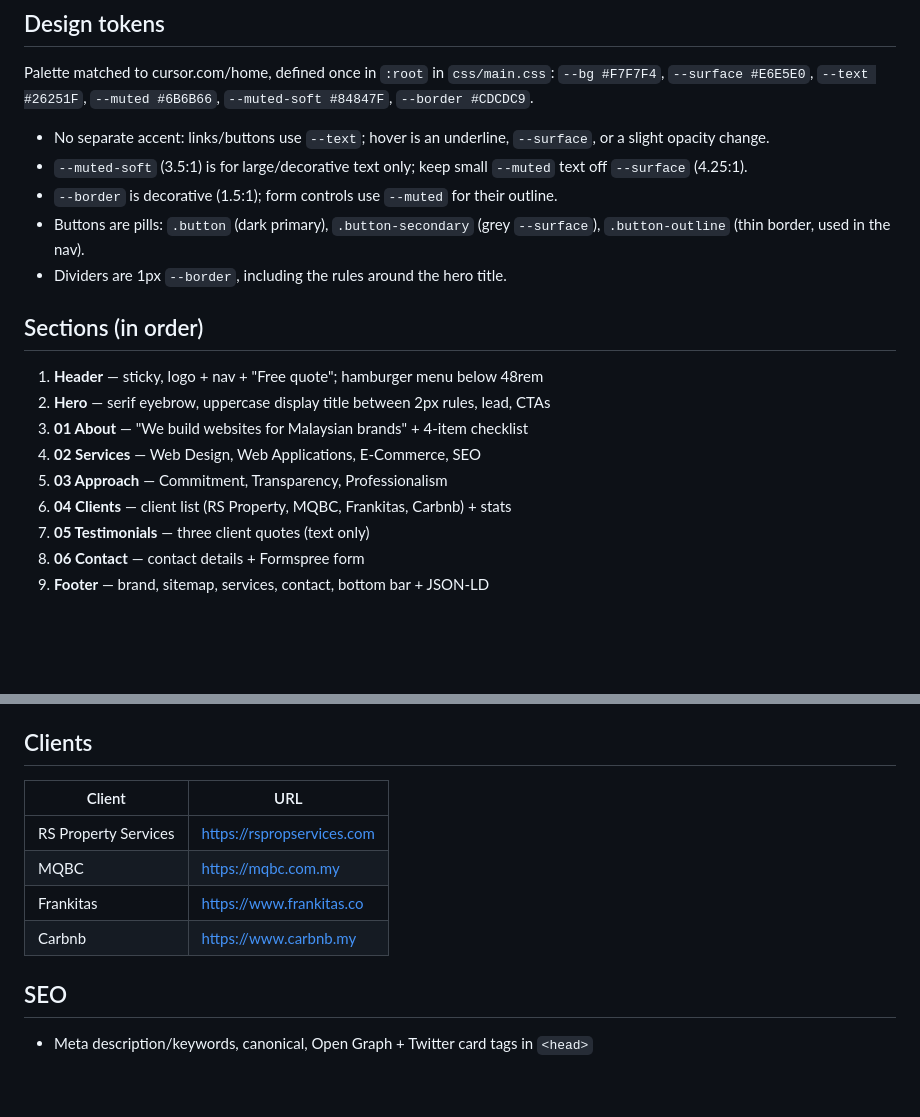
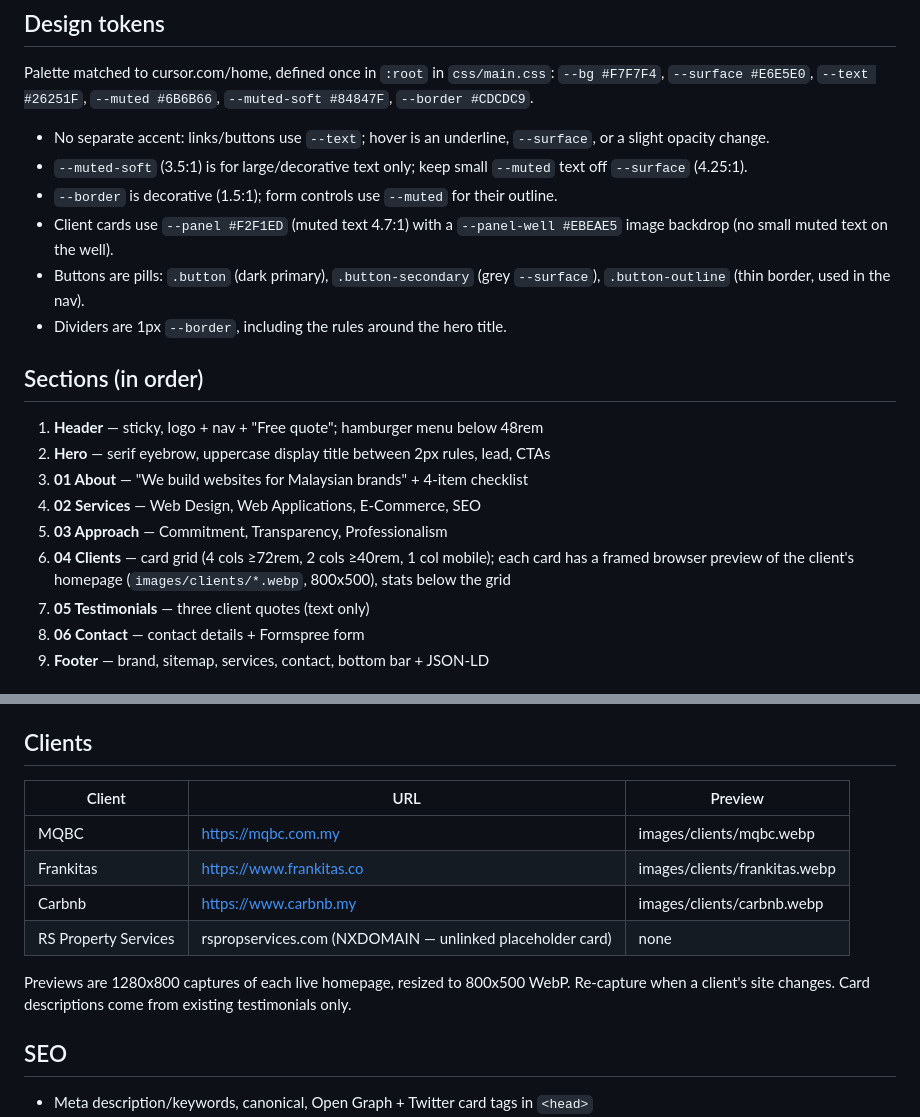
Before and after one commit to olishiz/the-shiz.co, a Markdown page: CLAUDE.md, 2 parts joined by grey strips. Rendered like a GitHub page; blank space fills up the shorter version.

Commit message:
Document client card grid and preview images in CLAUDE.md
Co-authored-by: olishiz <zhuen1101@hotmail.com>

```diff
--- a/CLAUDE.md
+++ b/CLAUDE.md
@@ -26,6 +26,7 @@ Palette matched to cursor.com/home, defined once in `:root` in `css/main.css`:
 - No separate accent: links/buttons use `--text`; hover is an underline, `--surface`, or a slight opacity change.
 - `--muted-soft` (3.5:1) is for large/decorative text only; keep small `--muted` text off `--surface` (4.25:1).
 - `--border` is decorative (1.5:1); form controls use `--muted` for their outline.
+- Client cards use `--panel #F2F1ED` (muted text 4.7:1) with a `--panel-well #EBEAE5` image backdrop (no small muted text on the well).
 - Buttons are pills: `.button` (dark primary), `.button-secondary` (grey `--surface`), `.button-outline` (thin border, used in the nav).
 - Dividers are 1px `--border`, including the rules around the hero title.
 
@@ -35,7 +36,7 @@ Palette matched to cursor.com/home, defined once in `:root` in `css/main.css`:
 3. **01 About** — "We build websites for Malaysian brands" + 4-item checklist
 4. **02 Services** — Web Design, Web Applications, E-Commerce, SEO
 5. **03 Approach** — Commitment, Transparency, Professionalism
-6. **04 Clients** — client list (RS Property, MQBC, Frankitas, Carbnb) + stats
+6. **04 Clients** — card grid (4 cols ≥72rem, 2 cols ≥40rem, 1 col mobile); each card has a framed browser preview of the client's homepage (`images/clients/*.webp`, 800x500), stats below the grid
 7. **05 Testimonials** — three client quotes (text only)
 8. **06 Contact** — contact details + Formspree form
 9. **Footer** — brand, sitemap, services, contact, bottom bar + JSON-LD
@@ -56,12 +57,14 @@ Palette matched to cursor.com/home, defined once in `:root` in `css/main.css`:
 - Never invent clients, numbers, testimonials or services; mark gaps with `TODO(content)` comments
 
 ## Clients
-| Client | URL |
-|---|---|
-| RS Property Services | https://rspropservices.com |
-| MQBC | https://mqbc.com.my |
-| Frankitas | https://www.frankitas.co |
-| Carbnb | https://www.carbnb.my |
+| Client | URL | Preview |
+|---|---|---|
+| MQBC | https://mqbc.com.my | images/clients/mqbc.webp |
+| Frankitas | https://www.frankitas.co | images/clients/frankitas.webp |
+| Carbnb | https://www.carbnb.my | images/clients/carbnb.webp |
+| RS Property Services | rspropservices.com (NXDOMAIN — unlinked placeholder card) | none |
+
+Previews are 1280x800 captures of each live homepage, resized to 800x500 WebP. Re-capture when a client's site changes. Card descriptions come from existing testimonials only.
 
 ## SEO
 - Meta description/keywords, canonical, Open Graph + Twitter card tags in `<head>`
```
